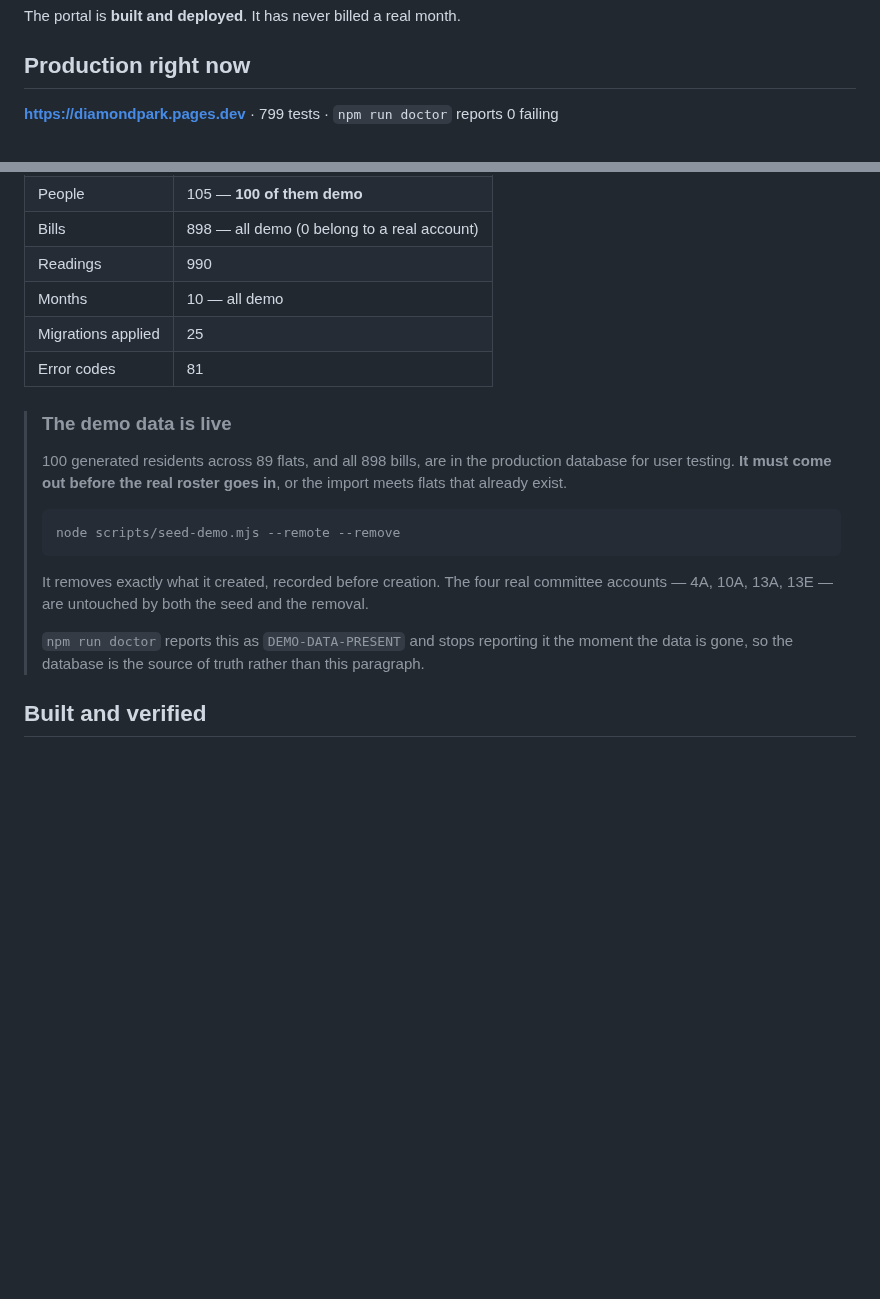
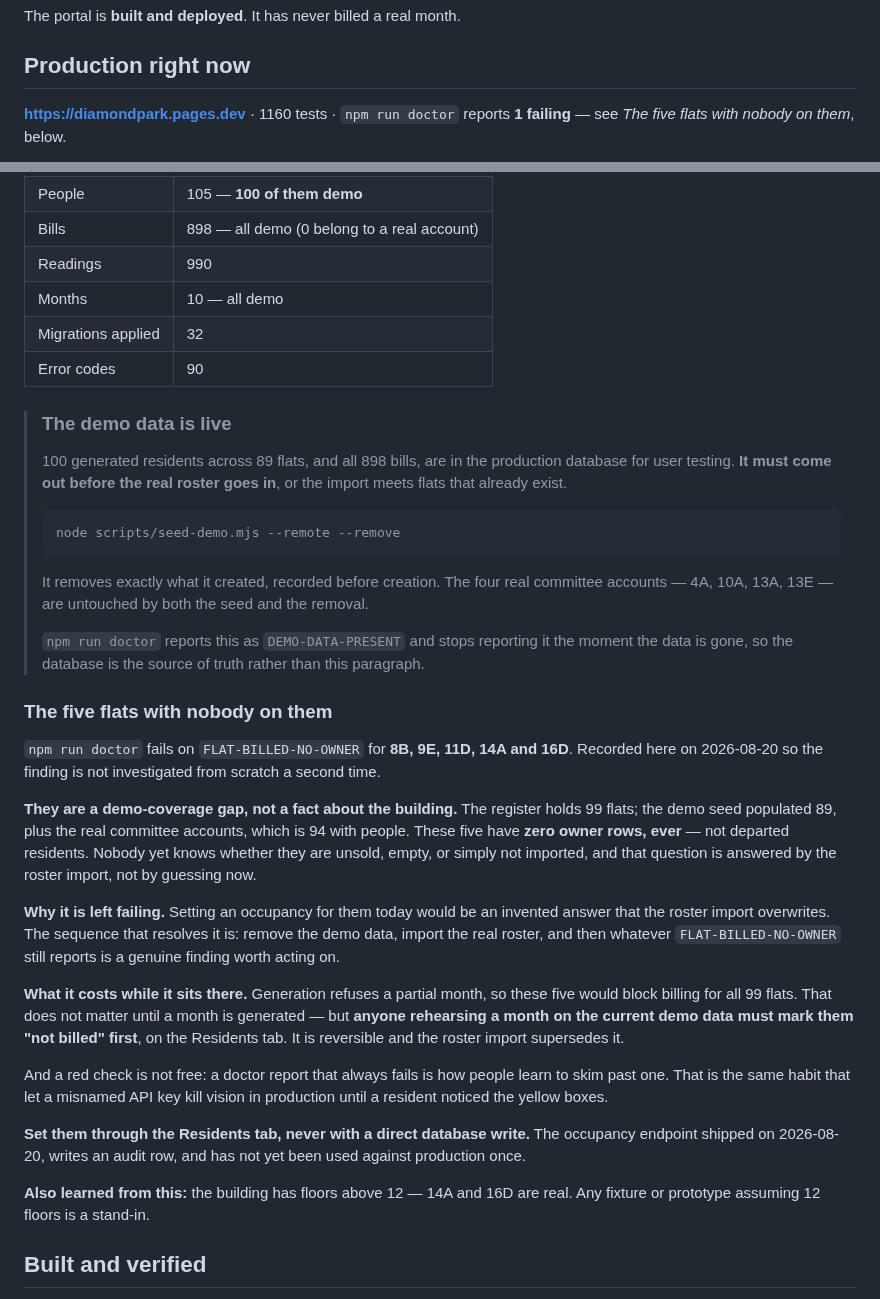
Before and after one commit to thakkalisuresh/dddp-portal, a Markdown page: docs/STATE.md, 2 parts joined by grey strips. Rendered like a GitHub page; blank space fills up the shorter version.

Commit message:
Why the doctor is red, written down before somebody investigates it twice
`npm run doctor` fails on FLAT-BILLED-NO-OWNER for 8B, 9E, 11D, 14A and 16D.
The check shipped on 2026-08-20 and found these the same day, which is the
check working — but the finding needs its explanation kept somewhere, because
the obvious reading of it is wrong.

They are a demo-coverage gap, not a fact about the building. The register holds
99 flats, the demo seed populated 89, and the real committee accounts bring it
to 94 with people. These five have zero owner rows, ever, rather than residents
who left. Whether they are unsold, empty or simply not imported is a question
the roster import answers; setting an occupancy today would be an invented
answer that the import overwrites.

Left failing on purpose, with the cost stated: generation refuses a partial
month, so these five would block billing for all 99 the moment a month is
generated. Anyone rehearsing a month on demo data has to mark them not billed
first.

Also corrected while here: the header claimed 799 tests and 0 failing, and the
table claimed 25 migrations and 81 error codes. Read from production today:
1160 tests, 32 migrations, 90 codes, 1 failing.

And 14A and 16D are real, so the building has floors above 12. Every fixture in
this repo that assumes twelve is a stand-in.

```diff
--- a/docs/STATE.md
+++ b/docs/STATE.md
@@ -11,5 +11,6 @@ The portal is **built and deployed**. It has never billed a real month.
 
 ## Production right now
 
-**https://diamondpark.pages.dev** · 799 tests · `npm run doctor` reports 0 failing
+**https://diamondpark.pages.dev** · 1160 tests · `npm run doctor` reports
+**1 failing** — see *The five flats with nobody on them*, below.
 
@@ -22,8 +23,8 @@ Figures below read from production on 2026-08-12.
 | Bills | 898 — all demo (0 belong to a real account) |
 | Readings | 990 |
 | Months | 10 — all demo |
-| Migrations applied | 25 |
-| Error codes | 81 |
+| Migrations applied | 32 |
+| Error codes | 90 |
 
 > ### The demo data is live
 >
@@ -42,6 +43,41 @@ Figures below read from production on 2026-08-12.
 > `npm run doctor` reports this as `DEMO-DATA-PRESENT` and stops reporting it
 > the moment the data is gone, so the database is the source of truth rather
 > than this paragraph.
+
+### The five flats with nobody on them
+
+`npm run doctor` fails on `FLAT-BILLED-NO-OWNER` for **8B, 9E, 11D, 14A and
+16D**. Recorded here on 2026-08-20 so the finding is not investigated from
+scratch a second time.
+
+**They are a demo-coverage gap, not a fact about the building.** The register
+holds 99 flats; the demo seed populated 89, plus the real committee accounts,
+which is 94 with people. These five have **zero owner rows, ever** — not
+departed residents. Nobody yet knows whether they are unsold, empty, or simply
+not imported, and that question is answered by the roster import, not by
+guessing now.
+
+**Why it is left failing.** Setting an occupancy for them today would be an
+invented answer that the roster import overwrites. The sequence that resolves it
+is: remove the demo data, import the real roster, and then whatever
+`FLAT-BILLED-NO-OWNER` still reports is a genuine finding worth acting on.
+
+**What it costs while it sits there.** Generation refuses a partial month, so
+these five would block billing for all 99 flats. That does not matter until a
+month is generated — but **anyone rehearsing a month on the current demo data
+must mark them "not billed" first**, on the Residents tab. It is reversible and
+the roster import supersedes it.
+
+And a red check is not free: a doctor report that always fails is how people
+learn to skim past one. That is the same habit that let a misnamed API key kill
+vision in production until a resident noticed the yellow boxes.
+
+**Set them through the Residents tab, never with a direct database write.** The
+occupancy endpoint shipped on 2026-08-20, writes an audit row, and has not yet
+been used against production once.
+
+**Also learned from this:** the building has floors above 12 — 14A and 16D are
+real. Any fixture or prototype assuming 12 floors is a stand-in.
 
 ## Built and verified
 
```
Also changed, not shown: other parts of docs/STATE.md (+1 -1 lines).
